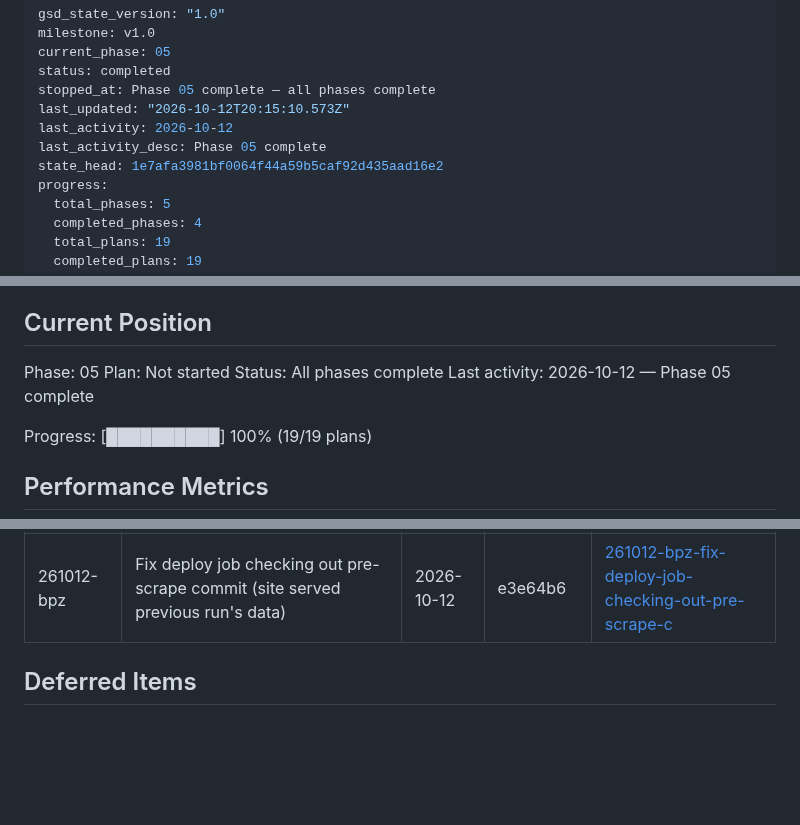
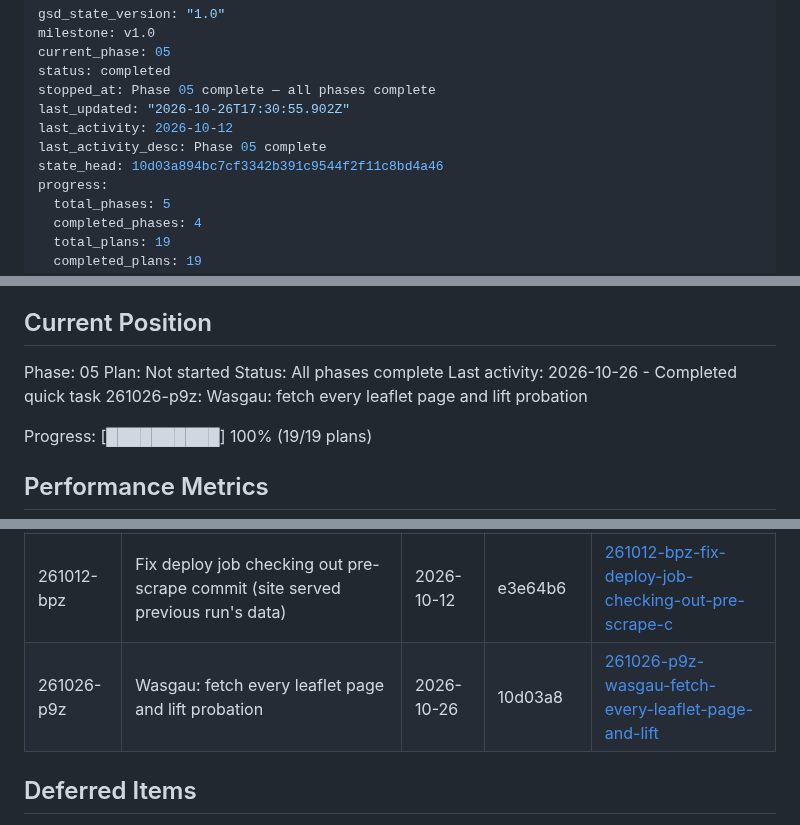
Before and after one commit to Polarfox-code-inc/ColaApp, a Markdown page: .planning/STATE.md, 3 parts joined by grey strips. Rendered like a GitHub page; blank space fills up the shorter version.

Commit message:
docs(quick-261026-p9z): Wasgau: fetch every leaflet page and lift probation
Co-Authored-By: Claude Opus 5.5 <noreply@anthropic.com>

```diff
--- a/.planning/STATE.md
+++ b/.planning/STATE.md
@@ -4,10 +4,10 @@ milestone: v1.0
 current_phase: 05
 status: completed
 stopped_at: Phase 05 complete — all phases complete
-last_updated: "2026-10-12T20:15:10.573Z"
+last_updated: "2026-10-26T17:30:55.902Z"
 last_activity: 2026-10-12
 last_activity_desc: Phase 05 complete
-state_head: 1e7afa3981bf0064f44a59b5caf92d435aad16e2
+state_head: 10d03a894bc7cf3342b391c9544f2f11c8bd4a46
 progress:
   total_phases: 5
   completed_phases: 4
@@ -31,7 +31,7 @@ See: .planning/PROJECT.md (updated 2026-10-12)
 Phase: 05
 Plan: Not started
 Status: All phases complete
-Last activity: 2026-10-12 — Phase 05 complete
+Last activity: 2026-10-26 - Completed quick task 261026-p9z: Wasgau: fetch every leaflet page and lift probation
 
 Progress: [██████████] 100% (19/19 plans)
 
@@ -144,6 +144,7 @@ None yet.
 | 260618-qze | Fix scraper.run Case D/G: seed prior state from mocks, not live scraped data (drift-proof) | 2026-06-18 | 1dcc19a | [260618-qze-fix-scraper-run-test-mjs-case-d-and-hard](./quick/260618-qze-fix-scraper-run-test-mjs-case-d-and-hard/) |
 | 260705-s9l | Harden pipeline against re-run/concurrency failures (rebase -X theirs + one transient Pages-deploy retry) | 2026-07-05 | 53a6c04 | [260705-s9l-harden-pipeline-rerun-safety](./quick/260705-s9l-harden-pipeline-rerun-safety/) |
 | 261012-bpz | Fix deploy job checking out pre-scrape commit (site served previous run's data) | 2026-10-12 | e3e64b6 | [261012-bpz-fix-deploy-job-checking-out-pre-scrape-c](./quick/261012-bpz-fix-deploy-job-checking-out-pre-scrape-c/) |
+| 261026-p9z | Wasgau: fetch every leaflet page and lift probation | 2026-10-26 | 10d03a8 | [261026-p9z-wasgau-fetch-every-leaflet-page-and-lift](./quick/261026-p9z-wasgau-fetch-every-leaflet-page-and-lift/) |
 
 ## Deferred Items
 
```
Also changed, not shown: 2 other files.
